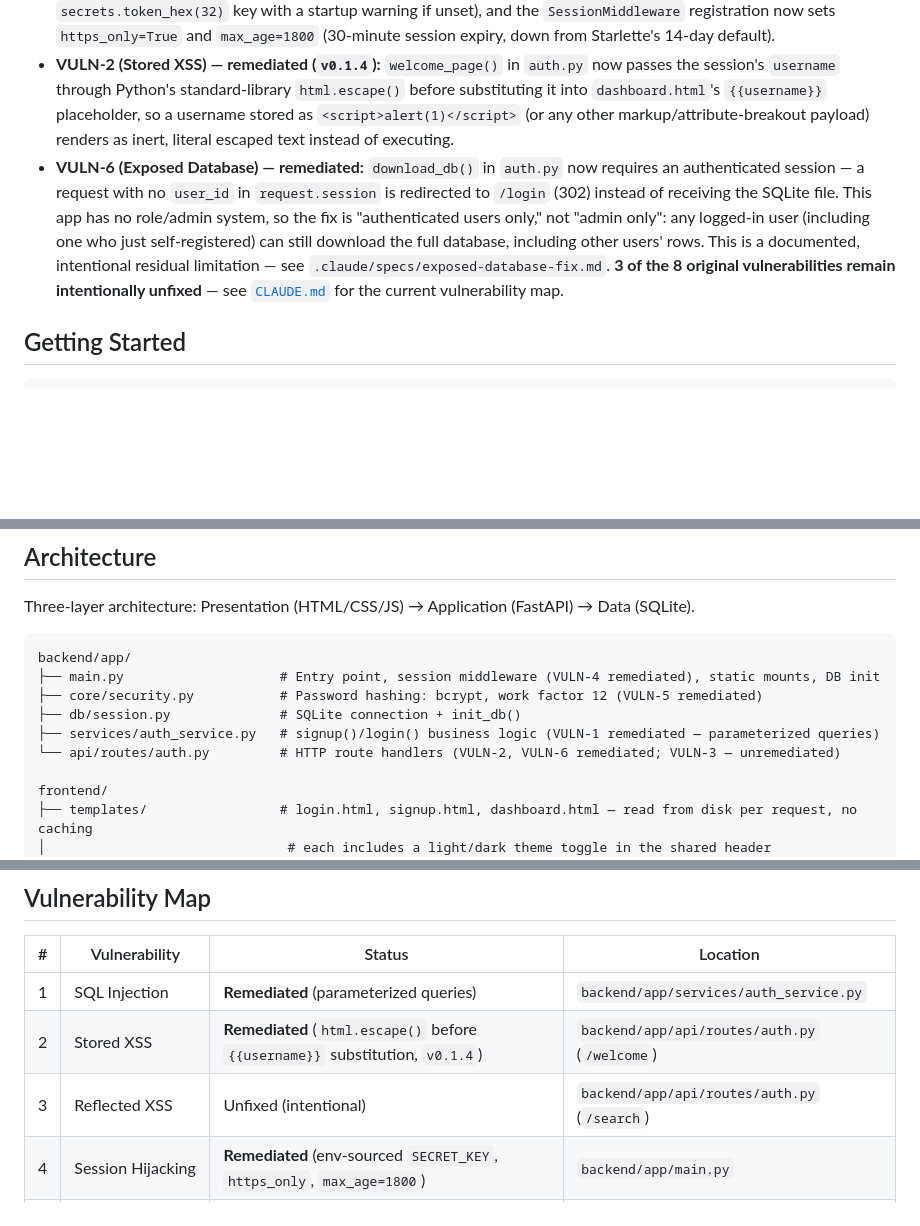
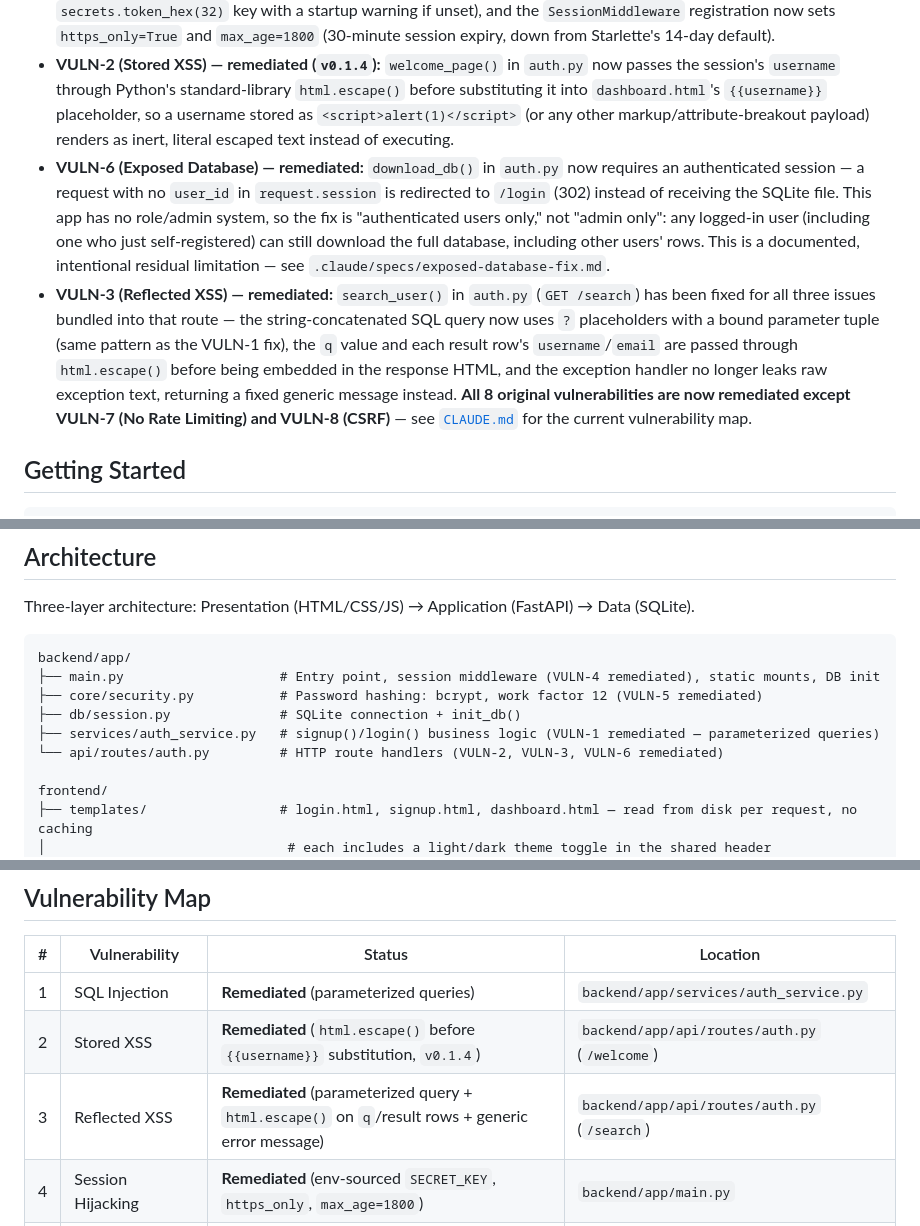
Before and after one commit to UsmanTariq-542/vuln-web-app, a Markdown page: README.md, 3 parts joined by grey strips. Drawn GitHub-style; blank space fills up the shorter version.

Commit message:
Update README.md and CLAUDE.md file after fixing reflected XSS vulnerability

```diff
--- a/README.md
+++ b/README.md
@@ -14,7 +14,8 @@ An intentionally vulnerable web application built for hands-on OWASP Top 10 secu
 - **VULN-1 (SQL Injection) — remediated (`v0.1.2`):** `signup()`'s `INSERT` and `login()`'s `SELECT` in `auth_service.py` now use parameterized queries (`?` placeholders + bound tuples) instead of string concatenation.
 - **VULN-4 (Session Hijacking) — remediated:** the hardcoded `SECRET_KEY = "super-secret-key-12345"` literal in `main.py` has been replaced with a value sourced from the `SECRET_KEY` environment variable (falling back to an ephemeral `secrets.token_hex(32)` key with a startup warning if unset), and the `SessionMiddleware` registration now sets `https_only=True` and `max_age=1800` (30-minute session expiry, down from Starlette's 14-day default).
 - **VULN-2 (Stored XSS) — remediated (`v0.1.4`):** `welcome_page()` in `auth.py` now passes the session's `username` through Python's standard-library `html.escape()` before substituting it into `dashboard.html`'s `{{username}}` placeholder, so a username stored as `<script>alert(1)</script>` (or any other markup/attribute-breakout payload) renders as inert, literal escaped text instead of executing.
-- **VULN-6 (Exposed Database) — remediated:** `download_db()` in `auth.py` now requires an authenticated session — a request with no `user_id` in `request.session` is redirected to `/login` (302) instead of receiving the SQLite file. This app has no role/admin system, so the fix is "authenticated users only," not "admin only": any logged-in user (including one who just self-registered) can still download the full database, including other users' rows. This is a documented, intentional residual limitation — see `.claude/specs/exposed-database-fix.md`. **3 of the 8 original vulnerabilities remain intentionally unfixed** — see [`CLAUDE.md`](./CLAUDE.md) for the current vulnerability map.
+- **VULN-6 (Exposed Database) — remediated:** `download_db()` in `auth.py` now requires an authenticated session — a request with no `user_id` in `request.session` is redirected to `/login` (302) instead of receiving the SQLite file. This app has no role/admin system, so the fix is "authenticated users only," not "admin only": any logged-in user (including one who just self-registered) can still download the full database, including other users' rows. This is a documented, intentional residual limitation — see `.claude/specs/exposed-database-fix.md`.
+- **VULN-3 (Reflected XSS) — remediated:** `search_user()` in `auth.py` (`GET /search`) has been fixed for all three issues bundled into that route — the string-concatenated SQL query now uses `?` placeholders with a bound parameter tuple (same pattern as the VULN-1 fix), the `q` value and each result row's `username`/`email` are passed through `html.escape()` before being embedded in the response HTML, and the exception handler no longer leaks raw exception text, returning a fixed generic message instead. **All 8 original vulnerabilities are now remediated except VULN-7 (No Rate Limiting) and VULN-8 (CSRF)** — see [`CLAUDE.md`](./CLAUDE.md) for the current vulnerability map.
 
 ## Getting Started
 
@@ -47,7 +48,7 @@ backend/app/
 ├── core/security.py           # Password hashing: bcrypt, work factor 12 (VULN-5 remediated)
 ├── db/session.py              # SQLite connection + init_db()
 ├── services/auth_service.py   # signup()/login() business logic (VULN-1 remediated — parameterized queries)
-└── api/routes/auth.py         # HTTP route handlers (VULN-2, VULN-6 remediated; VULN-3 — unremediated)
+└── api/routes/auth.py         # HTTP route handlers (VULN-2, VULN-3, VULN-6 remediated)
 
 frontend/
 ├── templates/                 # login.html, signup.html, dashboard.html — read from disk per request, no caching
@@ -66,7 +67,7 @@ frontend/
 |---|---|---|---|
 | 1 | SQL Injection | **Remediated** (parameterized queries) | `backend/app/services/auth_service.py` |
 | 2 | Stored XSS | **Remediated** (`html.escape()` before `{{username}}` substitution, `v0.1.4`) | `backend/app/api/routes/auth.py` (`/welcome`) |
-| 3 | Reflected XSS | Unfixed (intentional) | `backend/app/api/routes/auth.py` (`/search`) |
+| 3 | Reflected XSS | **Remediated** (parameterized query + `html.escape()` on `q`/result rows + generic error message) | `backend/app/api/routes/auth.py` (`/search`) |
 | 4 | Session Hijacking | **Remediated** (env-sourced `SECRET_KEY`, `https_only`, `max_age=1800`) | `backend/app/main.py` |
 | 5 | Weak Password Storage | **Remediated** (bcrypt, work factor ≥ 12) | `backend/app/core/security.py` |
 | 6 | Exposed Database | **Remediated** (session check on `GET /download/db`; authenticated-only, no role/admin tier) | `backend/app/api/routes/auth.py` |
```
Also changed, not shown: other parts of README.md (+1 -0 lines), CLAUDE.md (+8 -4 lines).
